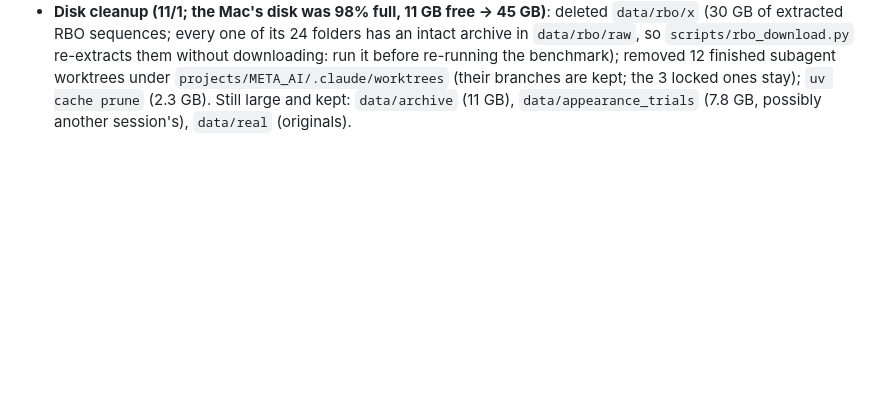
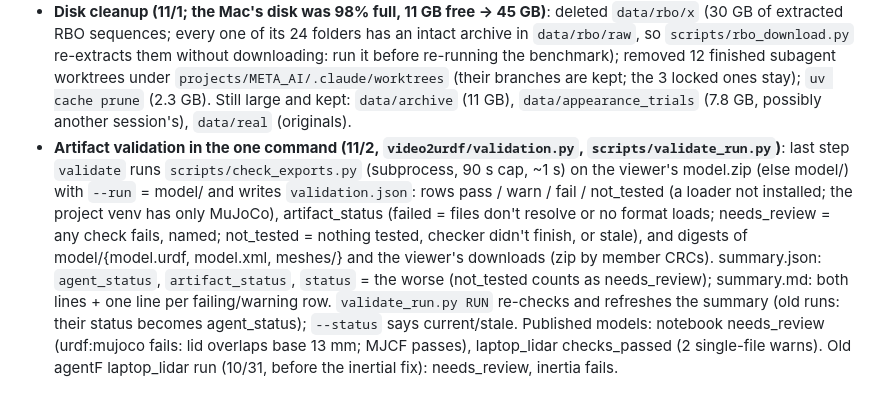
Before and after one commit to SungHyunC/video2urdf, a Markdown page: CLAUDE.md, the part around the change. Drawn GitHub-style; blank space fills up the shorter version.

Commit message:
CLAUDE.md: artifact validation in the one command
Co-Authored-By: Claude Opus 5.5 <noreply@anthropic.com>

```diff
--- a/CLAUDE.md
+++ b/CLAUDE.md
@@ -265,3 +265,4 @@ Keys live in `.env` (template: `.env.example`). All four credits arrived on 10/2
 - **X (11/2)**: Most Viral link = the 10/31 narrated-demo post (status 2116523087235883062); its links reply posted; six follow-ups scheduled 11/2 23:30 - 11/5 08:00 KST, each ending with that post's URL (texts in `data/review/x_scheduled_1102.json`; X's scheduler shows Pacific time because the Mac's clock is on PST).
 - **Demo (11/2)**: the "Try it" still (`data/demo_assets/viewer_trace.jpg`) is now the plain site's viewer (old dark one kept as `viewer_trace_1030_dark.jpg`, old cut as `demo_v3_1031_darkviewer.mp4`); re-rendered with the same am_fenrir voice and pacing (2:55).
 - **Disk cleanup (11/1; the Mac's disk was 98% full, 11 GB free -> 45 GB)**: deleted `data/rbo/x` (30 GB of extracted RBO sequences; every one of its 24 folders has an intact archive in `data/rbo/raw`, so `scripts/rbo_download.py` re-extracts them without downloading: run it before re-running the benchmark); removed 12 finished subagent worktrees under `projects/META_AI/.claude/worktrees` (their branches are kept; the 3 locked ones stay); `uv cache prune` (2.3 GB). Still large and kept: `data/archive` (11 GB), `data/appearance_trials` (7.8 GB, possibly another session's), `data/real` (originals).
+- **Artifact validation in the one command (11/2, `video2urdf/validation.py`, `scripts/validate_run.py`)**: last step `validate` runs `scripts/check_exports.py` (subprocess, 90 s cap, ~1 s) on the viewer's model.zip (else model/) with `--run` = model/ and writes `validation.json`: rows pass / warn / fail / not_tested (a loader not installed; the project venv has only MuJoCo), artifact_status (failed = files don't resolve or no format loads; needs_review = any check fails, named; not_tested = nothing tested, checker didn't finish, or stale), and digests of model/{model.urdf, model.xml, meshes/} and the viewer's downloads (zip by member CRCs). summary.json: `agent_status`, `artifact_status`, `status` = the worse (not_tested counts as needs_review); summary.md: both lines + one line per failing/warning row. `validate_run.py RUN` re-checks and refreshes the summary (old runs: their status becomes agent_status); `--status` says current/stale. Published models: notebook needs_review (urdf:mujoco fails: lid overlaps base 13 mm; MJCF passes), laptop_lidar checks_passed (2 single-file warns). Old agentF laptop_lidar run (10/31, before the inertial fix): needs_review, inertia fails.
```
